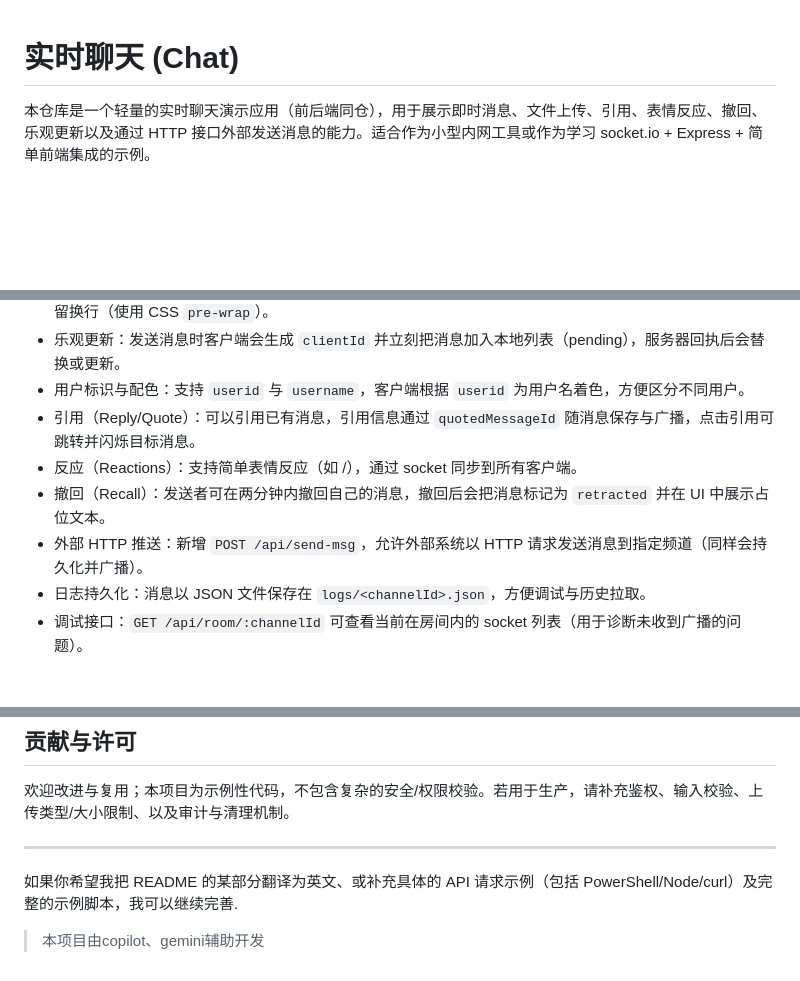
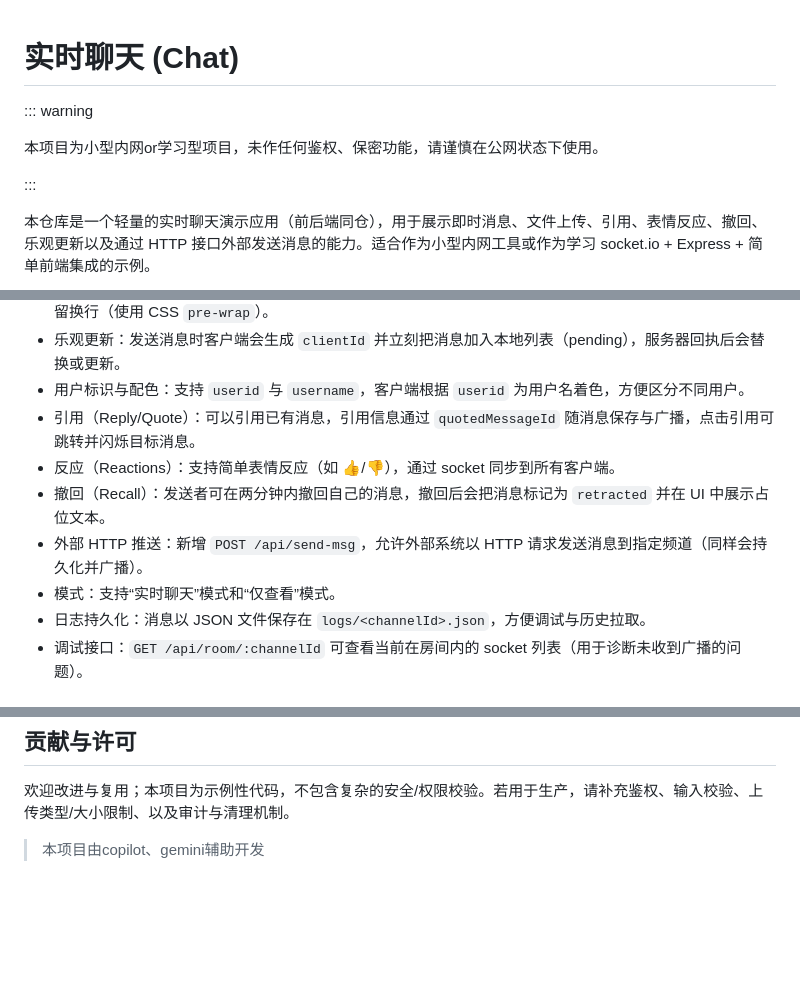
Before and after one commit to jjq0425/online-chat, a Markdown page: README.md, 3 parts joined by grey strips. Drawn GitHub-style; blank space fills up the shorter version.

Commit message:
更新 README，添加项目警告信息并修正表情反应描述

```diff
--- a/README.md
+++ b/README.md
@@ -1,4 +1,10 @@
 # 实时聊天 (Chat)
+
+::: warning
+
+本项目为小型内网or学习型项目，未作任何鉴权、保密功能，请谨慎在公网状态下使用。
+
+:::
 
 本仓库是一个轻量的实时聊天演示应用（前后端同仓），用于展示即时消息、文件上传、引用、表情反应、撤回、乐观更新以及通过 HTTP 接口外部发送消息的能力。适合作为小型内网工具或作为学习 socket.io + Express + 简单前端集成的示例。
 
@@ -12,9 +18,10 @@
 - 乐观更新：发送消息时客户端会生成 `clientId` 并立刻把消息加入本地列表（pending），服务器回执后会替换或更新。
 - 用户标识与配色：支持 `userid` 与 `username`，客户端根据 `userid` 为用户名着色，方便区分不同用户。
 - 引用（Reply/Quote）：可以引用已有消息，引用信息通过 `quotedMessageId` 随消息保存与广播，点击引用可跳转并闪烁目标消息。
-- 反应（Reactions）：支持简单表情反应（如 /），通过 socket 同步到所有客户端。
+- 反应（Reactions）：支持简单表情反应（如 👍/👎），通过 socket 同步到所有客户端。
 - 撤回（Recall）：发送者可在两分钟内撤回自己的消息，撤回后会把消息标记为 `retracted` 并在 UI 中展示占位文本。
 - 外部 HTTP 推送：新增 `POST /api/send-msg`，允许外部系统以 HTTP 请求发送消息到指定频道（同样会持久化并广播）。
+- 模式：支持“实时聊天”模式和“仅查看”模式。
 - 日志持久化：消息以 JSON 文件保存在 `logs/<channelId>.json`，方便调试与历史拉取。
 - 调试接口：`GET /api/room/:channelId` 可查看当前在房间内的 socket 列表（用于诊断未收到广播的问题）。
 
@@ -148,8 +155,4 @@ curl.exe -X POST "http://localhost:3000/api/send-msg" -H "Content-Type: applicat
 
 欢迎改进与复用；本项目为示例性代码，不包含复杂的安全/权限校验。若用于生产，请补充鉴权、输入校验、上传类型/大小限制、以及审计与清理机制。
 
----
-
-如果你希望我把 README 的某部分翻译为英文、或补充具体的 API 请求示例（包括 PowerShell/Node/curl）及完整的示例脚本，我可以继续完善.
-
 > 本项目由copilot、gemini辅助开发
```
